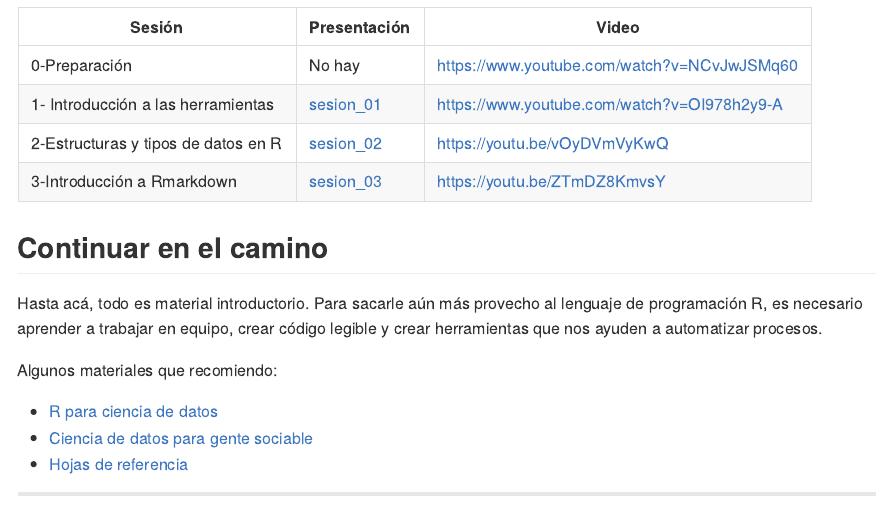
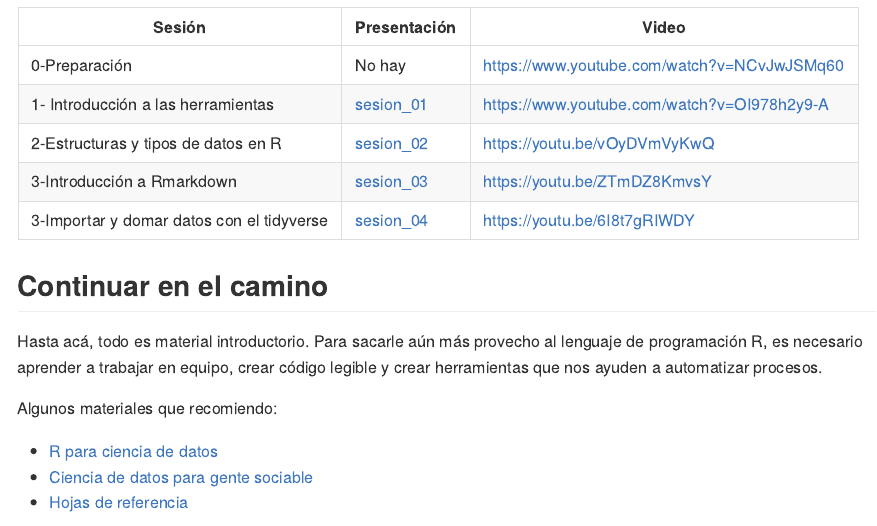
Before and after one commit to ronnyhdez/curso_ciencia_datos_r, an R Markdown document (README.Rmd): the page in a window 1100 px wide, from 1170 px down. The pictures show the output file README.md that the author committed with the source, drawn offline in the style of GitHub.

Commit message:
Ref #8 actualizar el readme

```diff
--- a/README.Rmd
+++ b/README.Rmd
@@ -32,7 +32,7 @@ con el lenguaje de programación R.
 | 1- Introducción a las herramientas | [sesion_01](https://github.com/ronnyhdez/curso_ciencia_datos_r/blob/main/presentaciones/Introducci%C3%B3n%20al%20an%C3%A1lisis%20y%20manejo%20de%20datos%20con%20R.pdf) | https://www.youtube.com/watch?v=OI978h2y9-A |
 | 2-Estructuras y tipos de datos en R | [sesion_02](https://github.com/ronnyhdez/curso_ciencia_datos_r/blob/main/presentaciones/Sesion%2002.pdf) | https://youtu.be/vOyDVmVyKwQ |
 | 3-Introducción a Rmarkdown | [sesion_03](https://github.com/ronnyhdez/curso_ciencia_datos_r/blob/main/presentaciones/Sesion%2003.pdf) | https://youtu.be/ZTmDZ8KmvsY |
-
+| 3-Importar y domar datos con el tidyverse | [sesion_04](https://github.com/ronnyhdez/curso_ciencia_datos_r/blob/main/presentaciones/Sesion%2004.pdf) | https://youtu.be/6I8t7gRIWDY |
 
 
 ## Continuar en el camino
```
Also changed, not shown: README.md.
